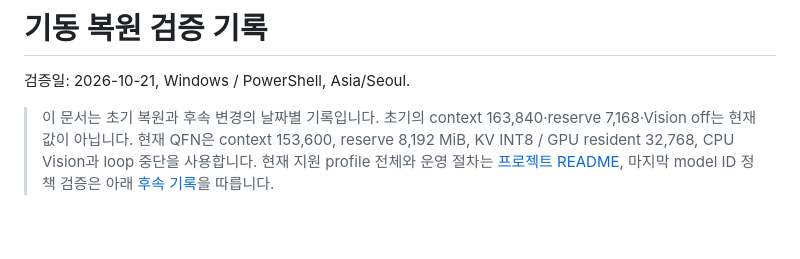
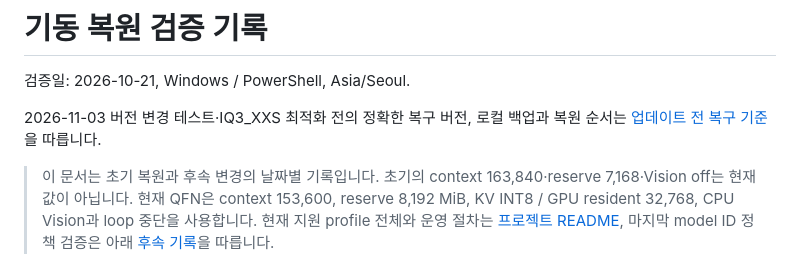
Before and after one commit to seungkeolkim/llm-home-server, a Markdown page: docs/Strata/RESTORATION.md, the part around the change. Drawn GitHub-style; blank space fills up the shorter version.

```diff
--- a/docs/Strata/RESTORATION.md
+++ b/docs/Strata/RESTORATION.md
@@ -1,6 +1,9 @@
 # 기동 복원 검증 기록
 
 검증일: 2026-10-21, Windows / PowerShell, Asia/Seoul.
+
+2026-11-03 버전 변경 테스트·IQ3_XXS 최적화 전의 정확한 복구 버전, 로컬 백업과 복원 순서는
+[업데이트 전 복구 기준](ROLLBACK_BASELINE_2026-11-03.md)을 따릅니다.
 
 > 이 문서는 초기 복원과 후속 변경의 날짜별 기록입니다. 초기의 context 163,840·reserve 7,168·Vision off는 현재 값이 아닙니다.
 > 현재 QFN은 context 153,600, reserve 8,192 MiB, KV INT8 / GPU resident 32,768, CPU Vision과 loop 중단을 사용합니다.
```
Also changed, not shown: docs/ManagementServer/OPERATING_PLAN.md (+2 -0 lines), docs/Strata/ROLLBACK_BASELINE_2026-11-03.md (added, +123 -0 lines).
